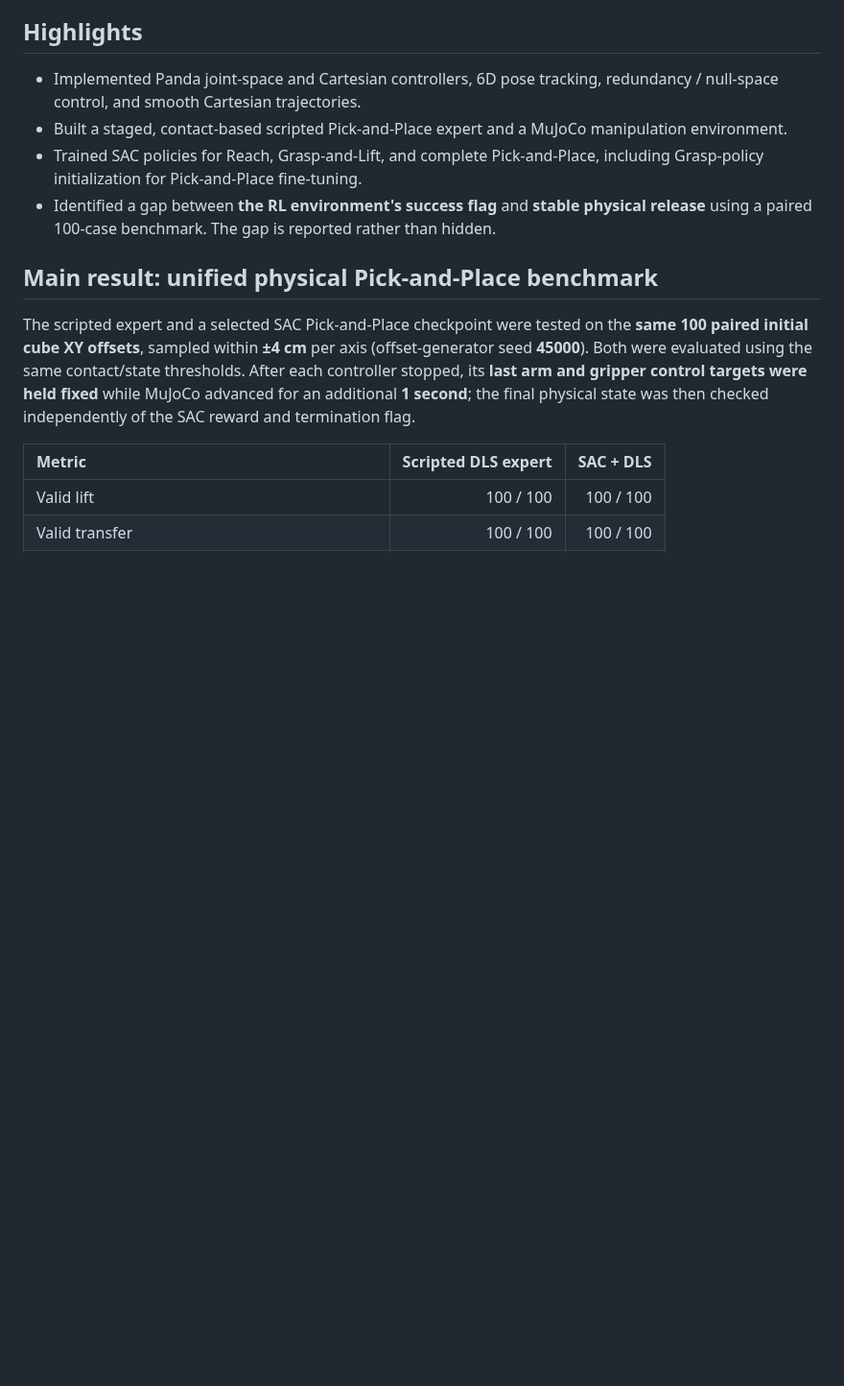
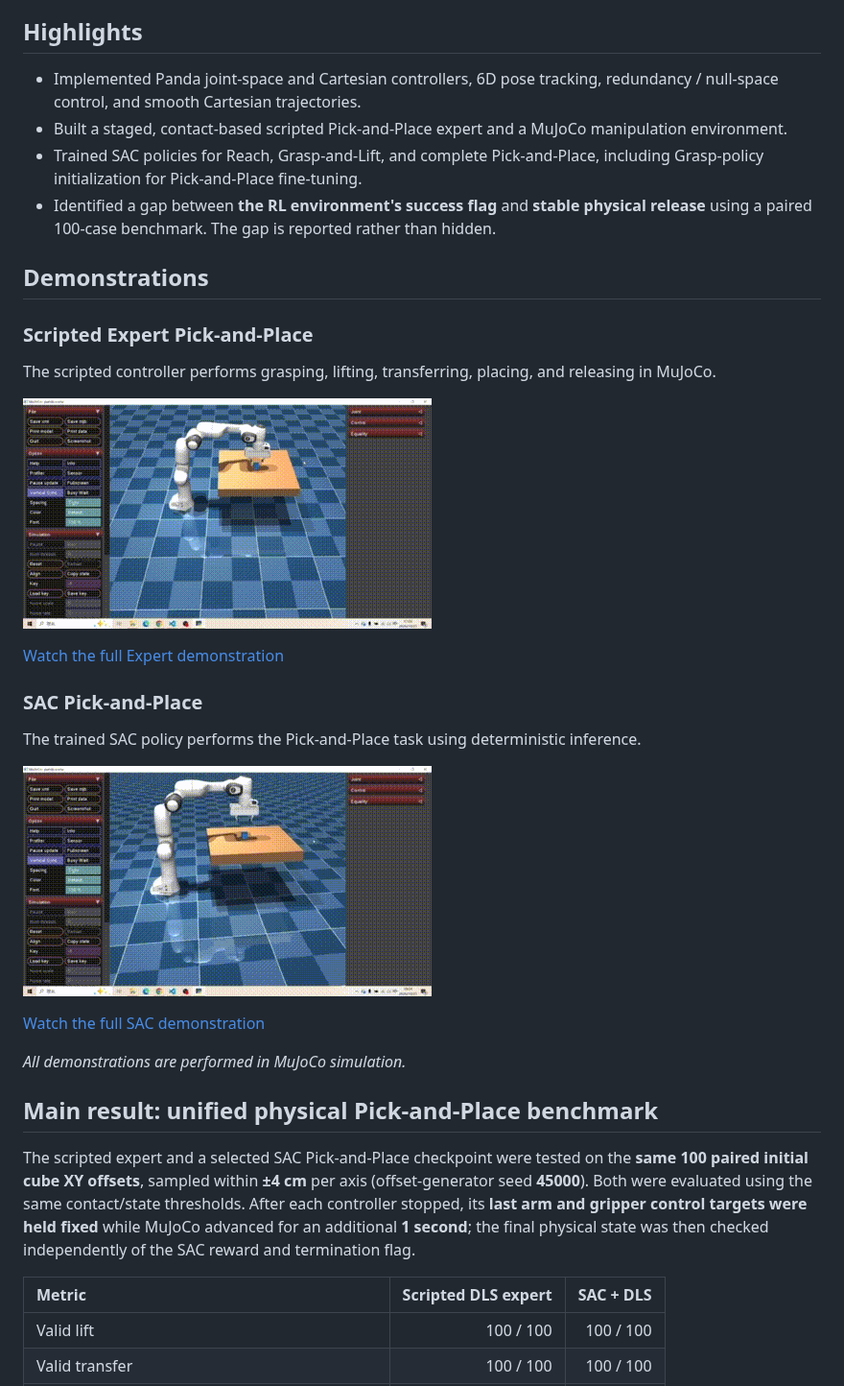
Before and after one commit to Percent-F1re/franka-panda-manipulation, a Markdown page: README.md, the part around the change. Shown at 96% size. GitHub-like rendering; pictures changed too: videos/sac_pickplace.gif (added), videos/stage4_random.gif (added); blank space fills up the shorter version.

Commit message:
Update README and demonstration videos

```diff
--- a/README.md
+++ b/README.md
@@ -12,6 +12,26 @@ A simulation-based robotics project that brings together joint-space control, Ca
 - Built a staged, contact-based scripted Pick-and-Place expert and a MuJoCo manipulation environment.
 - Trained SAC policies for Reach, Grasp-and-Lift, and complete Pick-and-Place, including Grasp-policy initialization for Pick-and-Place fine-tuning.
 - Identified a gap between **the RL environment's success flag** and **stable physical release** using a paired 100-case benchmark. The gap is reported rather than hidden.
+
+## Demonstrations
+
+### Scripted Expert Pick-and-Place
+
+The scripted controller performs grasping, lifting, transferring, placing, and releasing in MuJoCo.
+
+![Scripted Expert Pick-and-Place](videos/stage4_random.gif)
+
+[Watch the full Expert demonstration](videos/stage4_random.mp4)
+
+### SAC Pick-and-Place
+
+The trained SAC policy performs the Pick-and-Place task using deterministic inference.
+
+![SAC Pick-and-Place](videos/sac_pickplace.gif)
+
+[Watch the full SAC demonstration](videos/sac_pickplace.mp4)
+
+*All demonstrations are performed in MuJoCo simulation.*
 
 ## Main result: unified physical Pick-and-Place benchmark
 
```
